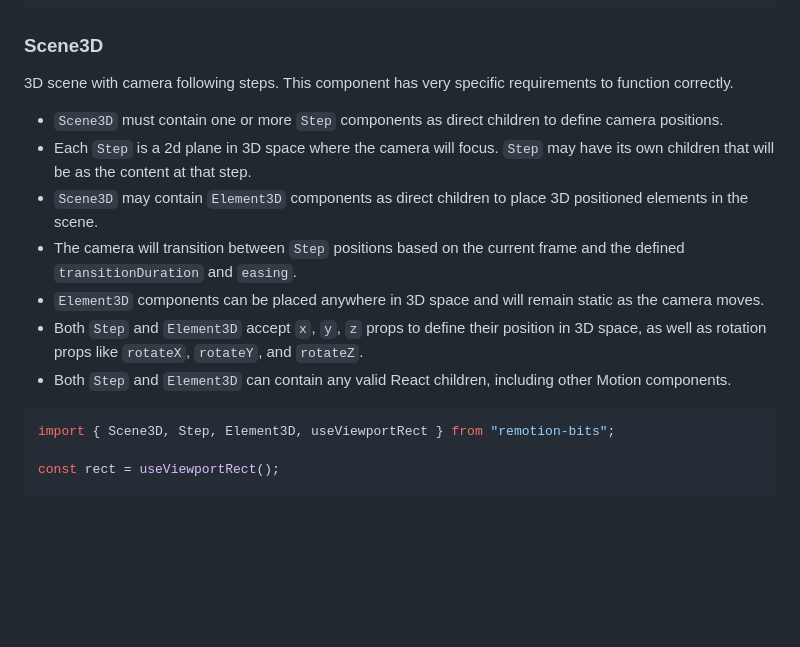
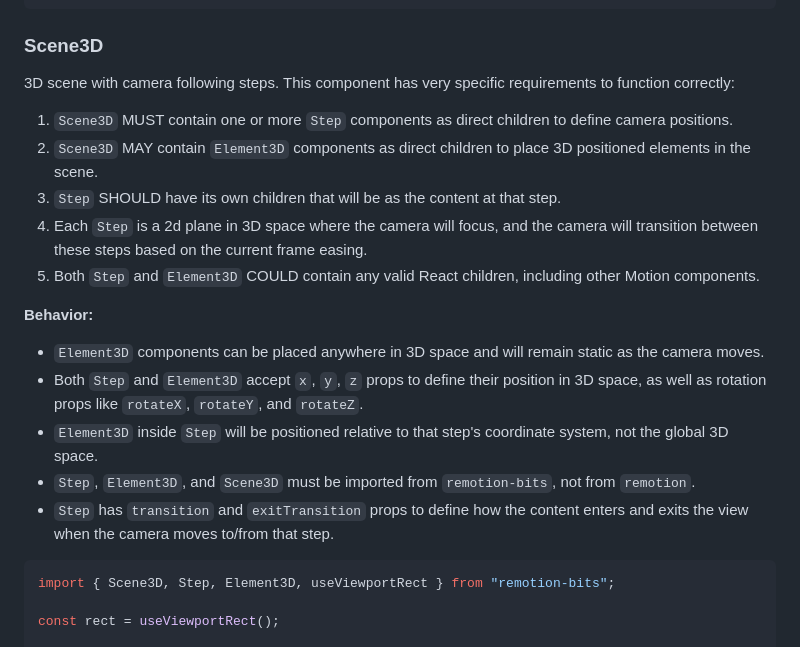
Before and after one commit to av/remotion-bits, a Markdown page: skills/remotion-bits/SKILL.md, the part around the change. Rendered like a GitHub page; blank space fills up the shorter version.

Commit message:
chore: further refine mechanics of Scene3D

````diff
--- a/skills/remotion-bits/SKILL.md
+++ b/skills/remotion-bits/SKILL.md
@@ -149,14 +149,19 @@ const rect = useViewportRect();
 
 ### Scene3D
 
-3D scene with camera following steps. This component has very specific requirements to function correctly.
-- `Scene3D` must contain one or more `Step` components as direct children to define camera positions.
-- Each `Step` is a 2d plane in 3D space where the camera will focus. `Step` may have its own children that will be as the content at that step.
-- `Scene3D` may contain `Element3D` components as direct children to place 3D positioned elements in the scene.
-- The camera will transition between `Step` positions based on the current frame and the defined `transitionDuration` and `easing`.
+3D scene with camera following steps. This component has very specific requirements to function correctly:
+1. `Scene3D` MUST contain one or more `Step` components as direct children to define camera positions.
+2. `Scene3D` MAY contain `Element3D` components as direct children to place 3D positioned elements in the scene.
+3. `Step` SHOULD have its own children that will be as the content at that step.
+4. Each `Step` is a 2d plane in 3D space where the camera will focus, and the camera will transition between these steps based on the current frame easing.
+5. Both `Step` and `Element3D` COULD contain any valid React children, including other Motion components.
+
+**Behavior:**
 - `Element3D` components can be placed anywhere in 3D space and will remain static as the camera moves.
 - Both `Step` and `Element3D` accept `x`, `y`, `z` props to define their position in 3D space, as well as rotation props like `rotateX`, `rotateY`, and `rotateZ`.
-- Both `Step` and `Element3D` can contain any valid React children, including other Motion components.
+- `Element3D` inside `Step` will be positioned relative to that step's coordinate system, not the global 3D space.
+- `Step`, `Element3D`, and `Scene3D` must be imported from `remotion-bits`, not from `remotion`.
+- `Step` has `transition` and `exitTransition` props to define how the content enters and exits the view when the camera moves to/from that step.
 
 ```tsx
 import { Scene3D, Step, Element3D, useViewportRect } from "remotion-bits";
````
